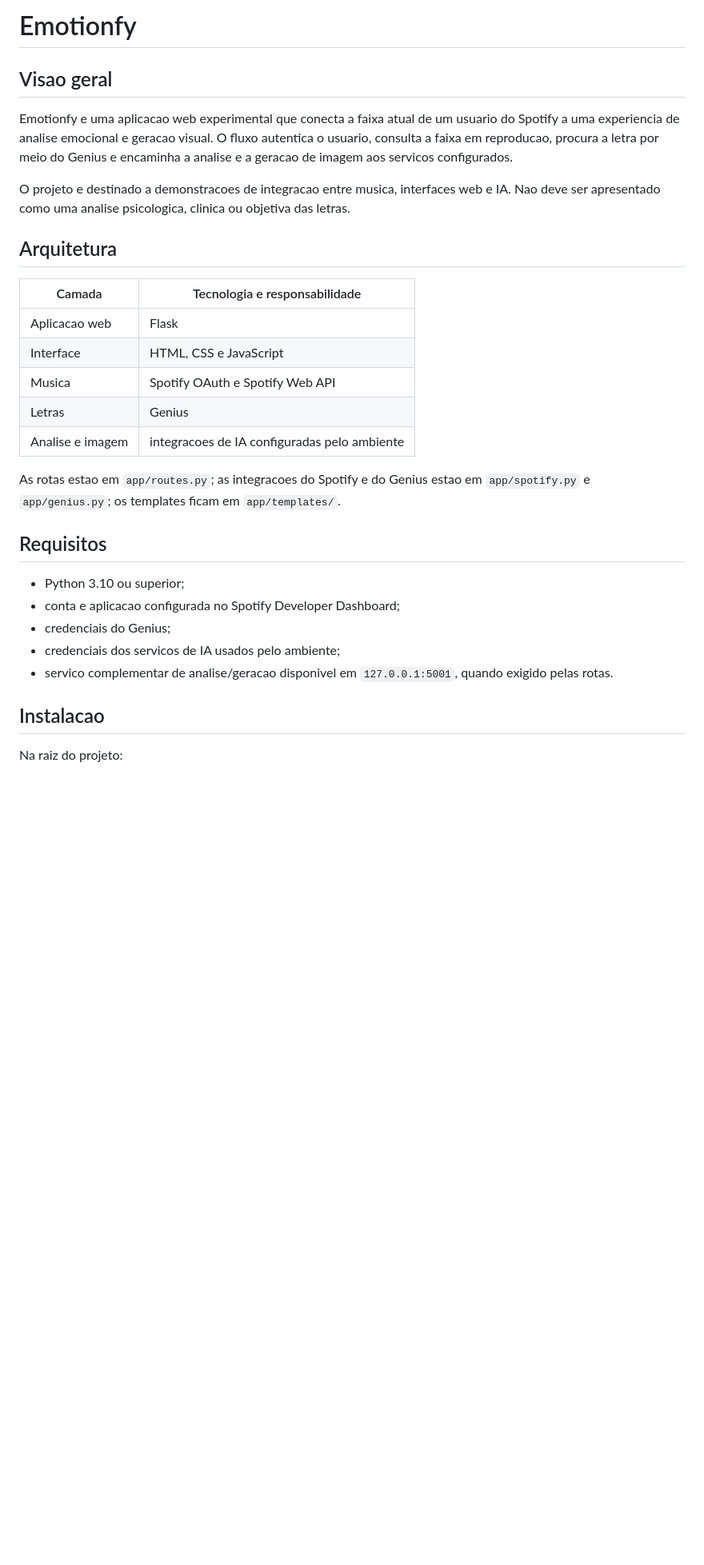
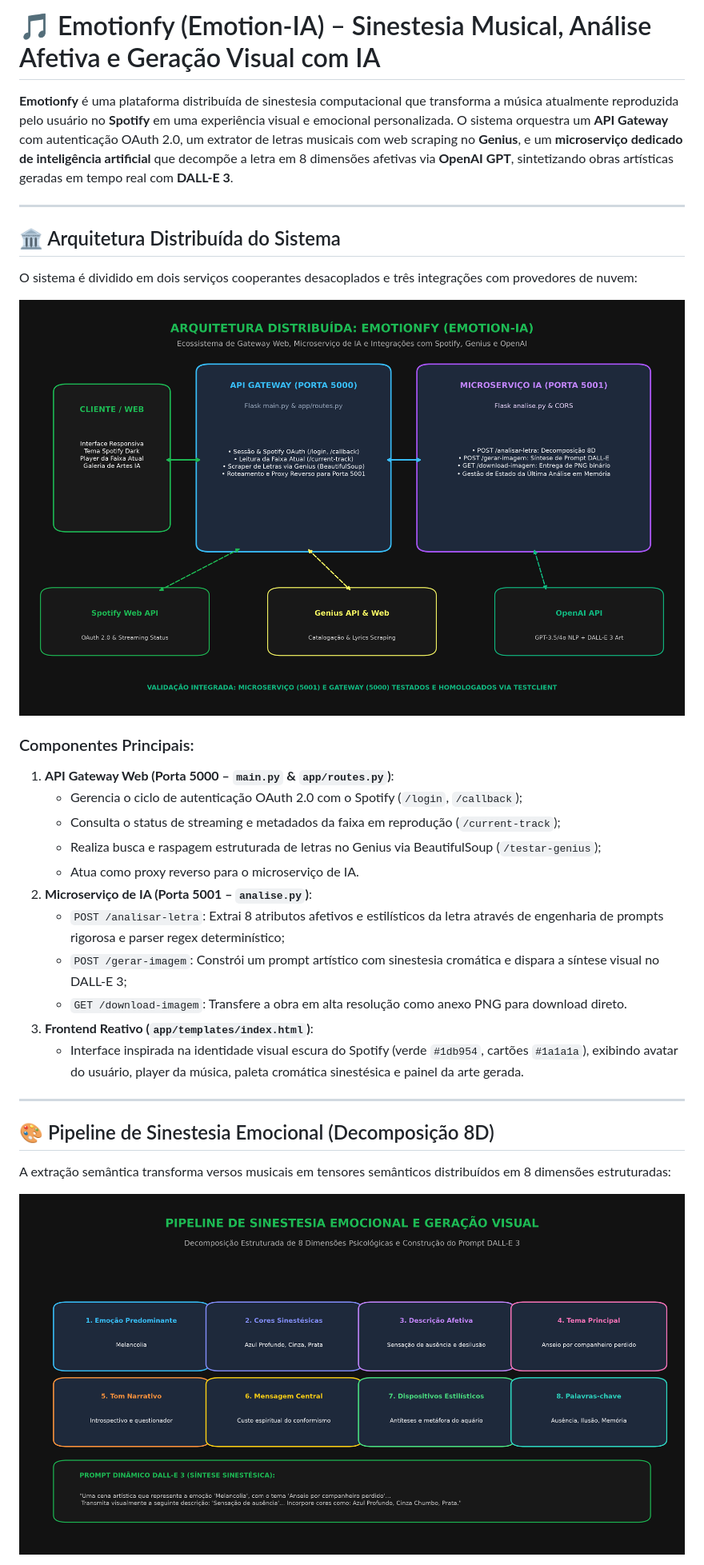
Before and after one commit to EduardoLazaroo/emotion-IA, a Markdown page: README.md, the part around one of its changes. Shown at 80% size. Rendered like a GitHub page; pictures changed too: evidencias/arquitetura_emotionfy.png (added), evidencias/fluxo_sinestesia_emocional_ia.png (added); blank space fills up the shorter version.

Commit message:
Adicionei evidências para a publicação.

```diff
--- a/README.md
+++ b/README.md
@@ -1,32 +1,33 @@
-# Emotionfy
+# 🎵 Emotionfy (Emotion-IA) – Sinestesia Musical, Análise Afetiva e Geração Visual com IA
 
-## Visao geral
+**Emotionfy** é uma plataforma distribuída de sinestesia computacional que transforma a música atualmente reproduzida pelo usuário no **Spotify** em uma experiência visual e emocional personalizada. O sistema orquestra um **API Gateway** com autenticação OAuth 2.0, um extrator de letras musicais com web scraping no **Genius**, e um **microserviço dedicado de inteligência artificial** que decompõe a letra em 8 dimensões afetivas via **OpenAI GPT**, sintetizando obras artísticas geradas em tempo real com **DALL-E 3**.
 
-Emotionfy e uma aplicacao web experimental que conecta a faixa atual de um usuario do Spotify a uma experiencia de analise emocional e geracao visual. O fluxo autentica o usuario, consulta a faixa em reproducao, procura a letra por meio do Genius e encaminha a analise e a geracao de imagem aos servicos configurados.
+---
 
-O projeto e destinado a demonstracoes de integracao entre musica, interfaces web e IA. Nao deve ser apresentado como uma analise psicologica, clinica ou objetiva das letras.
+## 🏛️ Arquitetura Distribuída do Sistema
 
-## Arquitetura
+O sistema é dividido em dois serviços cooperantes desacoplados e três integrações com provedores de nuvem:
 
-| Camada | Tecnologia e responsabilidade |
-|---|---|
-| Aplicacao web | Flask |
-| Interface | HTML, CSS e JavaScript |
-| Musica | Spotify OAuth e Spotify Web API |
-| Letras | Genius |
-| Analise e imagem | integracoes de IA configuradas pelo ambiente |
+![Arquitetura Distribuída do Emotionfy](evidencias/arquitetura_emotionfy.png)
 
-As rotas estao em `app/routes.py`; as integracoes do Spotify e do Genius estao em `app/spotify.py` e `app/genius.py`; os templates ficam em `app/templates/`.
+### Componentes Principais:
+1. **API Gateway Web (Porta 5000 – `main.py` & `app/routes.py`)**:
+   - Gerencia o ciclo de autenticação OAuth 2.0 com o Spotify (`/login`, `/callback`);
+   - Consulta o status de streaming e metadados da faixa em reprodução (`/current-track`);
+   - Realiza busca e raspagem estruturada de letras no Genius via BeautifulSoup (`/testar-genius`);
+   - Atua como proxy reverso para o microserviço de IA.
+2. **Microserviço de IA (Porta 5001 – `analise.py`)**:
+   - `POST /analisar-letra`: Extrai 8 atributos afetivos e estilísticos da letra através de engenharia de prompts rigorosa e parser regex determinístico;
+   - `POST /gerar-imagem`: Constrói um prompt artístico com sinestesia cromática e dispara a síntese visual no DALL-E 3;
+   - `GET /download-imagem`: Transfere a obra em alta resolução como anexo PNG para download direto.
+3. **Frontend Reativo (`app/templates/index.html`)**:
+   - Interface inspirada na identidade visual escura do Spotify (verde `#1db954`, cartões `#1a1a1a`), exibindo avatar do usuário, player da música, paleta cromática sinestésica e painel da arte gerada.
 
-## Requisitos
+---
 
-- Python 3.10 ou superior;
-- conta e aplicacao configurada no Spotify Developer Dashboard;
-- credenciais do Genius;
-- credenciais dos servicos de IA usados pelo ambiente;
-- servico complementar de analise/geracao disponivel em `127.0.0.1:5001`, quando exigido pelas rotas.
+## 🎨 Pipeline de Sinestesia Emocional (Decomposição 8D)
 
-## Instalacao
+A extração semântica transforma versos musicais em tensores semânticos distribuídos em 8 dimensões estruturadas:
 
-Na raiz do projeto:
+![Fluxo de Sinestesia Emocional](evidencias/fluxo_sinestesia_emocional_ia.png)
 
```
Also changed, not shown: other parts of README.md (+63 -28 lines), APRESENTACAO.md (+26 -14 lines), 2 other files.
